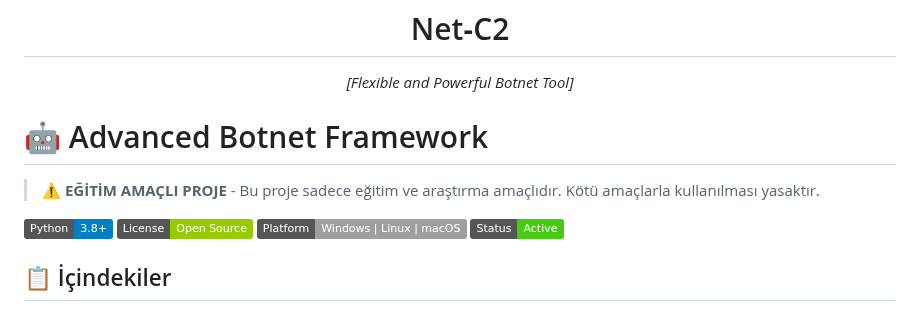
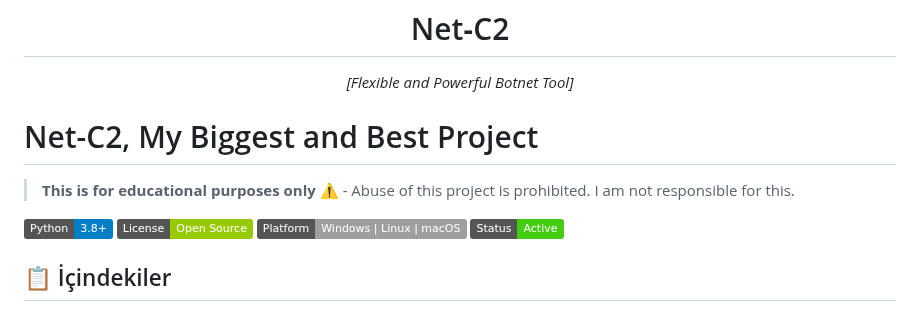
Before and after one commit to zer0crypt02/Net-C2, a Markdown page: README.md, the part around the change. Rendered like a GitHub page; badges without logos.

```diff
--- a/README.md
+++ b/README.md
@@ -3,9 +3,9 @@
   <i>[Flexible and Powerful Botnet Tool]</i>
 </div>
 
-# 🤖 Advanced Botnet Framework
+# Net-C2, My Biggest and Best Project
 
-> **⚠️ EĞİTİM AMAÇLI PROJE** - Bu proje sadece eğitim ve araştırma amaçlıdır. Kötü amaçlarla kullanılması yasaktır.
+> **This is for educational purposes only ⚠️** - Abuse of this project is prohibited. I am not responsible for this.
 
 [![Python](https://img.shields.io/badge/Python-3.8+-blue.svg)](https://python.org)
 [![License](https://img.shields.io/badge/License-Open%20Source-green.svg)](LICENSE)
```
